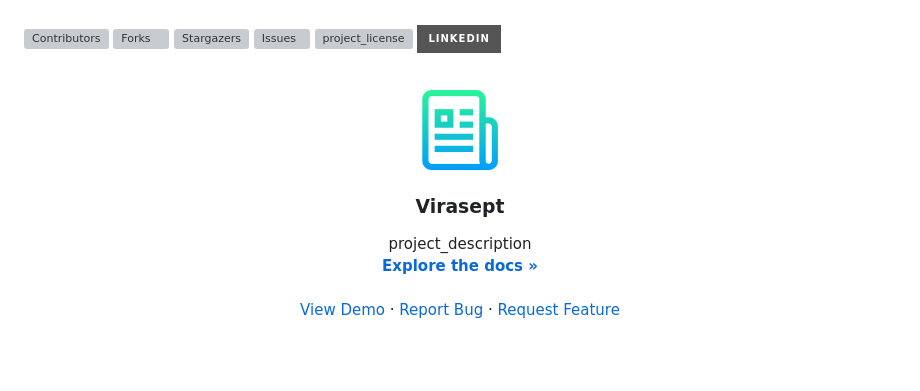
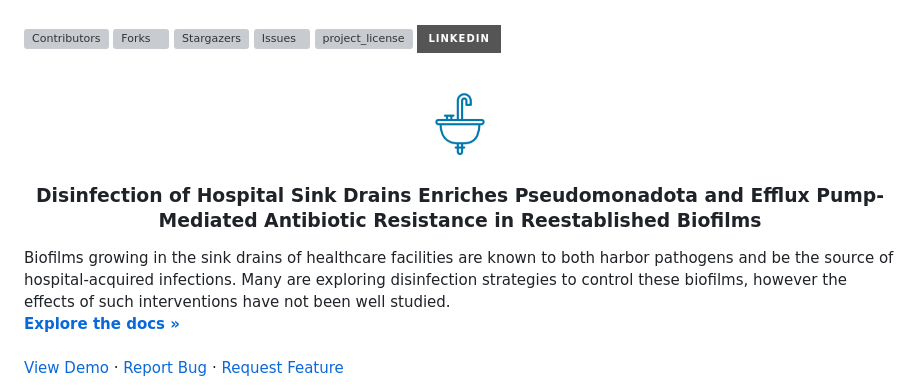
Before and after one commit to katebowie/virasept, a Markdown page: BLANK_README.md, the part around the change. Drawn GitHub-style; badges without logos; blank space fills up the shorter version; grey boxes are pictures that could not be loaded.

```diff
--- a/BLANK_README.md
+++ b/BLANK_README.md
@@ -31,13 +31,13 @@
 <br />
 <div align="center">
   <a href="https://github.com/katebowie/virasept">
-    <img src="images/logo.png" alt="Logo" width="80" height="80">
+    <img src="images/sink.png" alt="Logo" width="80" height="80">
   </a>
 
-<h3 align="center">Virasept</h3>
+<h3 align="center">Disinfection of Hospital Sink Drains Enriches Pseudomonadota and Efflux Pump-Mediated Antibiotic Resistance in Reestablished Biofilms</h3>
 
-  <p align="center">
-    project_description
+  <p align="left">
+    Biofilms growing in the sink drains of healthcare facilities are known to both harbor pathogens and be the source of hospital-acquired infections. Many are exploring disinfection strategies to control these biofilms, however the effects of such interventions have not been well studied.
     <br />
     <a href="https://github.com/katebowie/repo_name"><strong>Explore the docs »</strong></a>
     <br />
```
